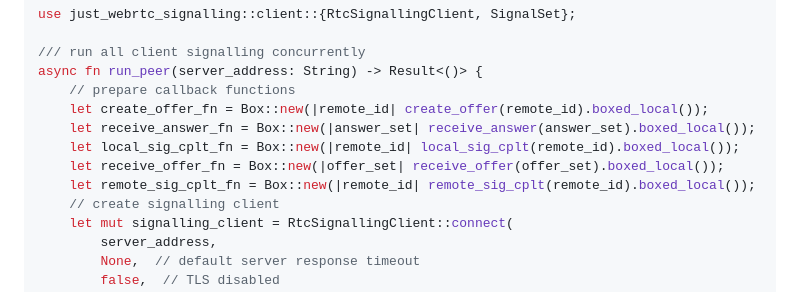
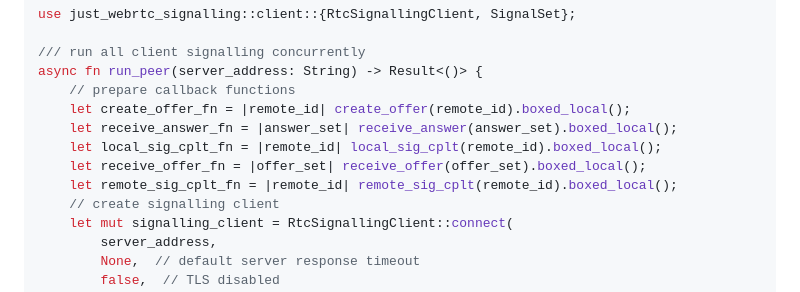
Before and after one commit to uniciant/just-webrtc, a Markdown page: crates/just-webrtc-signalling/README.md, the part around the change. Drawn GitHub-style.

Commit message:
just-webrtc-signalling/src/README.md: non-boxed callbacks

```diff
--- a/crates/just-webrtc-signalling/README.md
+++ b/crates/just-webrtc-signalling/README.md
@@ -50,11 +50,11 @@ use just_webrtc_signalling::client::{RtcSignallingClient, SignalSet};
 /// run all client signalling concurrently
 async fn run_peer(server_address: String) -> Result<()> {
     // prepare callback functions
-    let create_offer_fn = Box::new(|remote_id| create_offer(remote_id).boxed_local());
-    let receive_answer_fn = Box::new(|answer_set| receive_answer(answer_set).boxed_local());
-    let local_sig_cplt_fn = Box::new(|remote_id| local_sig_cplt(remote_id).boxed_local());
-    let receive_offer_fn = Box::new(|offer_set| receive_offer(offer_set).boxed_local());
-    let remote_sig_cplt_fn = Box::new(|remote_id| remote_sig_cplt(remote_id).boxed_local());
+    let create_offer_fn = |remote_id| create_offer(remote_id).boxed_local();
+    let receive_answer_fn = |answer_set| receive_answer(answer_set).boxed_local();
+    let local_sig_cplt_fn = |remote_id| local_sig_cplt(remote_id).boxed_local();
+    let receive_offer_fn = |offer_set| receive_offer(offer_set).boxed_local();
+    let remote_sig_cplt_fn = |remote_id| remote_sig_cplt(remote_id).boxed_local();
     // create signalling client
     let mut signalling_client = RtcSignallingClient::connect(
         server_address,
```
